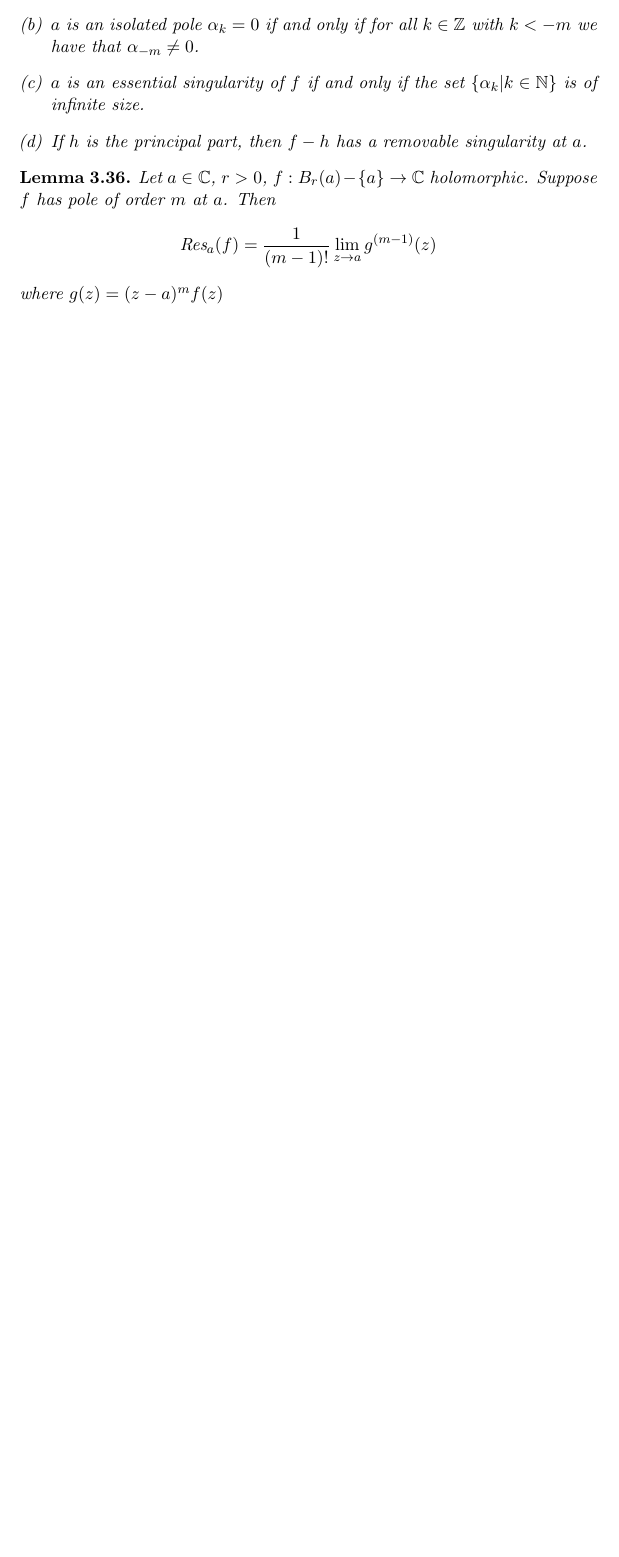
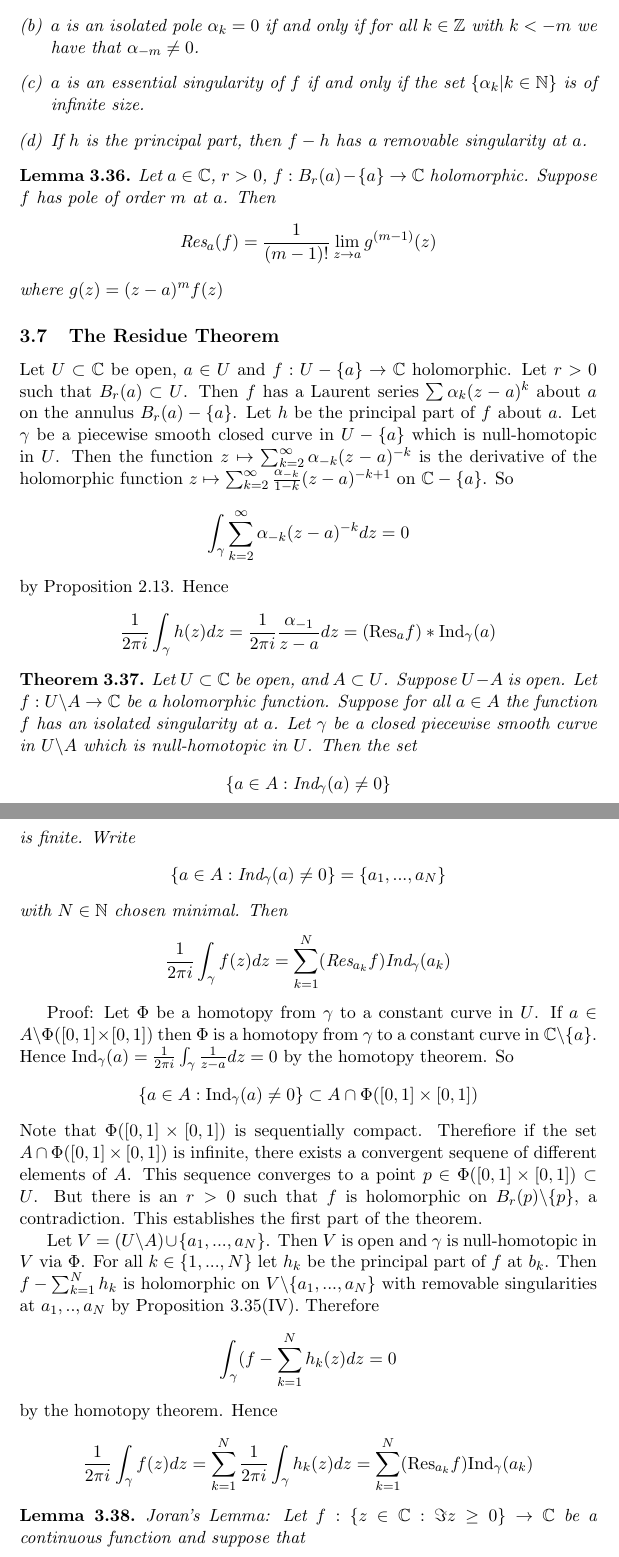
Before and after one commit to Facta-Non-Verba/Math_H185_Complex_Analysis, a LaTeX document (LectureNotes/Notes.tex): part of page 36 of 36 before the commit and two parts of pages 36 and 37 of 37 after it, the two joined at a grey line, cut so that both start at the same text, the shorter picture padded with empty space. Compiled offline with pdfLaTeX.

Commit message:
starting latexing 3-1 notes

```diff
--- a/LectureNotes/Notes.tex
+++ b/LectureNotes/Notes.tex
@@ -21,6 +21,8 @@
 \newcommand{\C}{\mathbb{C}}
 \newcommand{\Ind}{\text{Ind}}
 \newcommand{\Z}{\mathbb{Z}}
+\newcommand{\Res}{\text{Res}}
+\newcommand{\sla}{\char`\\}
 
 \title{Math H185 Lecture Notes}
 \author{Eric Xia}
@@ -1096,3 +1098,30 @@ $$ \text{Res}_a(f) = \frac{1}{(m-1)!} \lim_{z \to a} g^{(m-1)}(z) $$
 where $g(z) = (z - a)^m f(z) $
 \end{lemma}
 
+\subsection{The Residue Theorem}
+Let $U \subset \C$ be open, $a \in U$ and $f: U - \{ a \} \to \C$ holomorphic. Let $r > 0$ such that $B_r(a) \subset U$. Then $f$ has a Laurent series $\sum \alpha_k (z-a)^k$ about $a$ on the annulus $B_r(a) - \{ a \}$. Let $h$ be the principal part of $f$ about $a$. Let $\gamma$ be a piecewise smooth closed curve in $U - \{ a \}$ which is null-homotopic in $U$. Then the function $z \mapsto \sum_{k=2}^\infty \alpha_{-k}(z-a)^{-k}$ is the derivative of the holomorphic function $z\mapsto \sum_{k=2}^\infty \frac{\alpha_{-k}}{1 - k} (z-a)^{-k+1}$ on $\C - \{ a \}$. So
+$$ \int_{\gamma} \sum_{k=2}^\infty \alpha_{-k}(z-a)^{-k} dz = 0 $$
+by Proposition 2.13. Hence
+$$ \frac{1}{2\pi i} \int_{\gamma} h(z)dz = \frac{1}{2\pi i} \frac{\alpha_{-1}}{z-a}dz = (\text{Res}_a f) * \Ind_\gamma(a) $$
+
+\begin{theorem}
+Let $U \subset \C$ be open, and $A \subset U$. Suppose $U - A$ is open. Let $f: U \sla A \to \C$ be a holomorphic function. Suppose for all $a \in A$ the function $f$ has an isolated singularity at $a$. Let $\gamma$ be a closed piecewise smooth curve in $U \sla A$ which is null-homotopic in $U$. Then the set
+$$ \{ a \in A : \Ind_\gamma (a) \neq 0 \} $$
+is finite. Write
+$$ \{ a \in A : \Ind_\gamma (a) \neq 0 \} = \{ a_1, ..., a_N\} $$
+with $N \in \mathbb{N}$ chosen minimal. Then
+$$ \frac{1}{2\pi i} \int_{\gamma} f(z)dz = \sum_{k=1}^N (\Res_{a_k} f) \Ind_\gamma(a_k) $$
+\end{theorem}
+
+Proof: Let $\Phi$ be a homotopy from $\gamma$ to a constant curve in $U$. If $a \in A \sla \Phi([0, 1] \times [0,1])$ then $\Phi$ is a homotopy from $\gamma$ to a constant curve in $\C \sla \{ a \}$. Hence $\Ind_{\gamma}(a) = \frac{1}{2\pi i} \int_\gamma \frac{1}{z-a} dz = 0$ by the homotopy theorem. So
+$$\{ a \in A: \Ind_{\gamma}(a) \neq 0 \} \subset A \cap \Phi([0, 1] \times [0, 1]) $$
+Note that $\Phi([0,1] \times [0,1])$ is sequentially compact. Therefiore if the set $ A \cap \Phi([0, 1] \times [0, 1])$ is infinite, there exists a convergent sequene of different elements of $A$. This sequence converges to a point $p \in \Phi([0,1] \times [0,1]) \subset U$. But there is an $r > 0$ such that $f$ is holomorphic on $B_r(p) \sla \{ p\}$, a contradiction. This establishes the first part of the theorem.
+
+Let $V = (U \sla A) \cup \{a_1, ..., a_N\}$. Then $V$ is open and $\gamma$ is null-homotopic in $V$ via $\Phi$. For all $k \in \{ 1 ,..., N\}$ let $h_k$ be the principal part of $f$ at $b_k$. Then $f - \sum_{k=1}^N h_k$ is holomorphic on $V \sla \{a_1, ..., a_N\}$ with removable singularities at $a_1, .., a_N$ by Proposition 3.35(IV). Therefore
+$$ \int_{\gamma} (f - \sum_{k=1}^N h_k(z) dz = 0 $$
+by the homotopy theorem. Hence
+$$ \frac{1}{2\pi i} \int_\gamma f(z)dz = \sum_{k=1}^N \frac{1}{2\pi i} \int_\gamma h_k(z)dz = \sum_{k=1}^N (\Res_{a_k} f) \Ind_\gamma(a_k) $$
+
+\begin{lemma}
+Joran's Lemma: Let $f: \{z \in \C: \Im z \geq 0 \} \to \C$ be a continuous function and suppose that
+$$ \lim_{R \to \infty} \sup \{ |f(Re^{it})| : t \in [0, \pi]\} = 0 $$
```
Also changed, not shown: LectureNotes/Notes.pdf, LectureNotes/Notes.tex (4 more changed lines), 3 other files.
